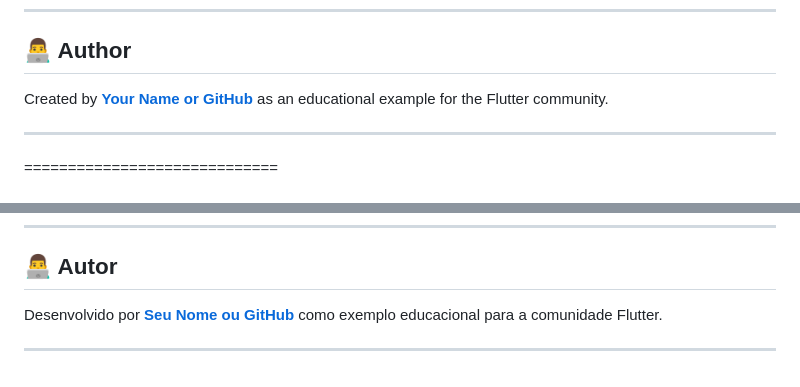
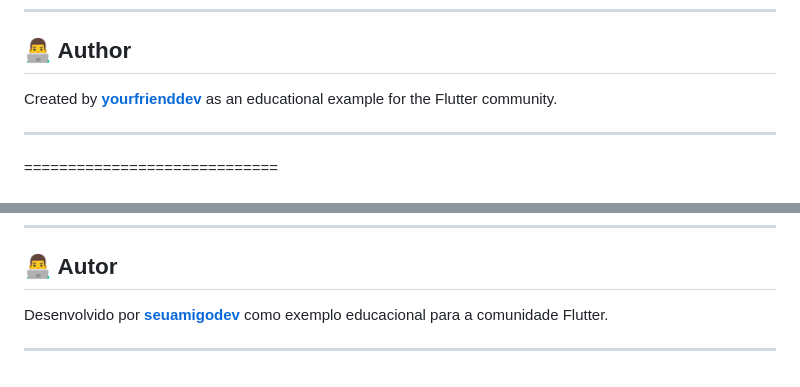
Before and after one commit to guicastle/pdf_example_flutter_app, a Markdown page: README.md, 2 parts joined by grey strips. Rendered like a GitHub page.

Commit message:
seuamigodev

```diff
--- a/README.md
+++ b/README.md
@@ -100,7 +100,7 @@ Or manually add the following scripts at the end of the `<body>` tag in `web/ind
 
 ## 👨‍💻 Author
 
-Created by **[Your Name or GitHub](https://github.com/guicastle)** as an educational example for the Flutter community.
+Created by **[yourfrienddev](https://github.com/guicastle)** as an educational example for the Flutter community.
 
 ---
 
@@ -210,6 +210,6 @@ Ou adicione manualmente os seguintes scripts no final do `<body>` de `web/index.
 
 ## 👨‍💻 Autor
 
-Desenvolvido por **[Seu Nome ou GitHub](https://github.com/guicastle)** como exemplo educacional para a comunidade Flutter.
+Desenvolvido por **[seuamigodev](https://github.com/guicastle)** como exemplo educacional para a comunidade Flutter.
 
 ---
```
